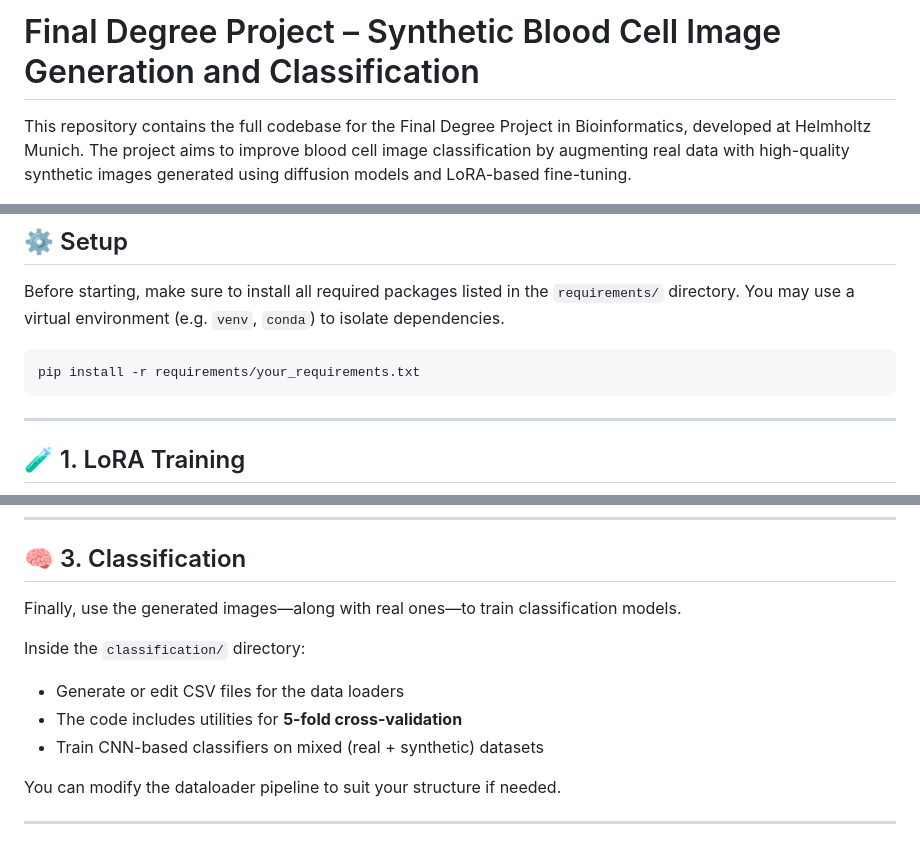
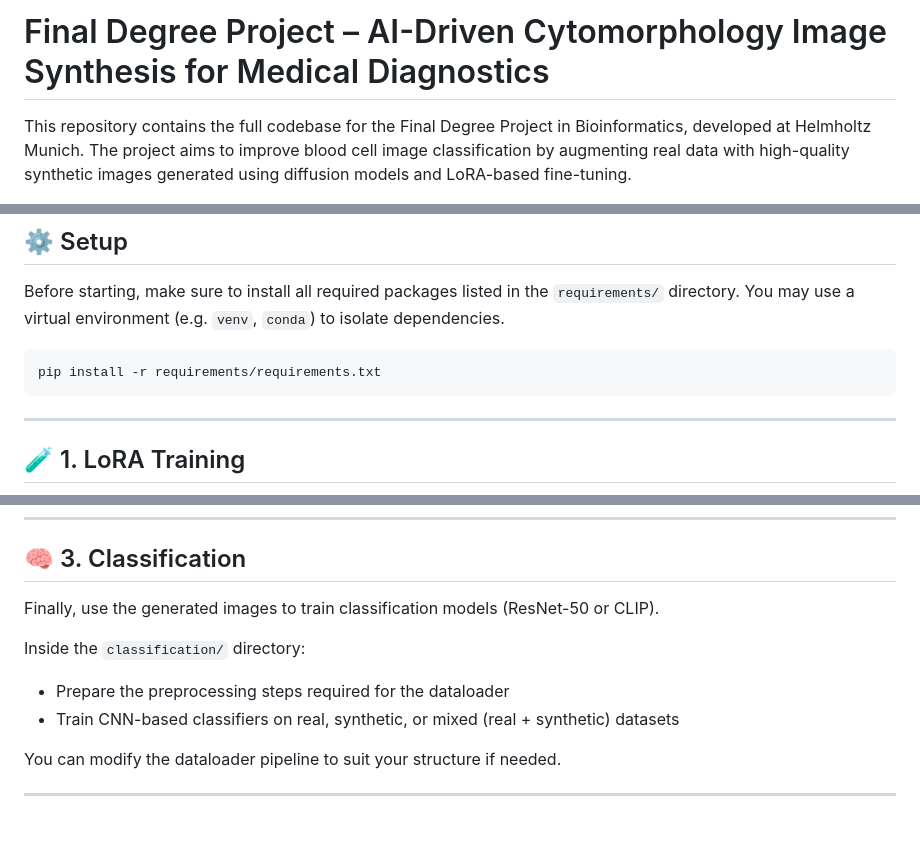
Before and after one commit to JanCarreras24/CytoDiff, a Markdown page: README.md, 3 parts joined by grey strips. GitHub-like rendering.

````diff
--- a/README.md
+++ b/README.md
@@ -1,4 +1,5 @@
-# Final Degree Project – Synthetic Blood Cell Image Generation and Classification
+# Final Degree Project – AI-Driven Cytomorphology Image Synthesis for Medical Diagnostics
+
 
 This repository contains the full codebase for the Final Degree Project in Bioinformatics, developed at Helmholtz Munich. The project aims to improve blood cell image classification by augmenting real data with high-quality synthetic images generated using diffusion models and LoRA-based fine-tuning.
 
@@ -19,7 +20,7 @@ Each step depends on the successful completion of the previous one. It is essent
 Before starting, make sure to install all required packages listed in the `requirements/` directory. You may use a virtual environment (e.g. `venv`, `conda`) to isolate dependencies.
 
 ```bash
-pip install -r requirements/your_requirements.txt
+pip install -r requirements/requirements.txt
 ```
 
 ---
@@ -50,13 +51,12 @@ This step will output synthetic, high-resolution blood cell images that mimic yo
 
 ## 🧠 3. Classification
 
-Finally, use the generated images—along with real ones—to train classification models.
+Finally, use the generated images to train classification models (ResNet-50 or CLIP).
 
 Inside the `classification/` directory:
 
-- Generate or edit CSV files for the data loaders
-- The code includes utilities for **5-fold cross-validation**
-- Train CNN-based classifiers on mixed (real + synthetic) datasets
+- Prepare the preprocessing steps required for the dataloader
+- Train CNN-based classifiers on real, synthetic, or mixed (real + synthetic) datasets
 
 You can modify the dataloader pipeline to suit your structure if needed.
 
````
Also changed, not shown: other parts of README.md (+1 -1 lines).
